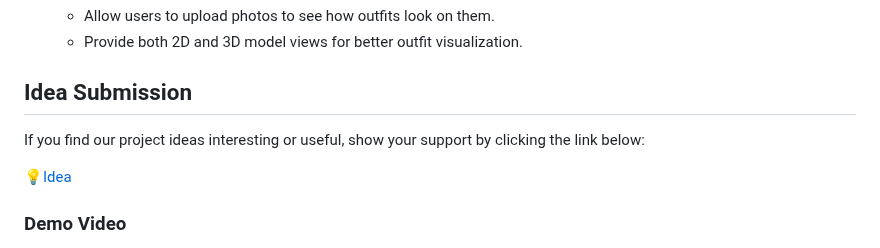
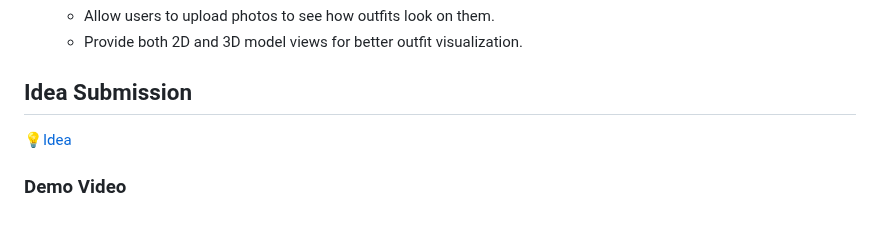
Before and after one commit to KhushiV-2004/Myntra-GenZ-Fashion-Integration, a Markdown page: README.md, the part around one of its changes. Drawn GitHub-style; blank space fills up the shorter version.

```diff
--- a/README.md
+++ b/README.md
@@ -27,8 +27,6 @@ Our project enhances the Myntra shopping platform by integrating several innovat
 
 ## Idea Submission
 
-If you find our project ideas interesting or useful, show your support by clicking the link below:
-
 [💡Idea](Image&Videos/IITJAMMU_Wifi_Lost.pdf)
 
 ### Demo Video
```
Also changed, not shown: other parts of README.md (+1 -1 lines).
